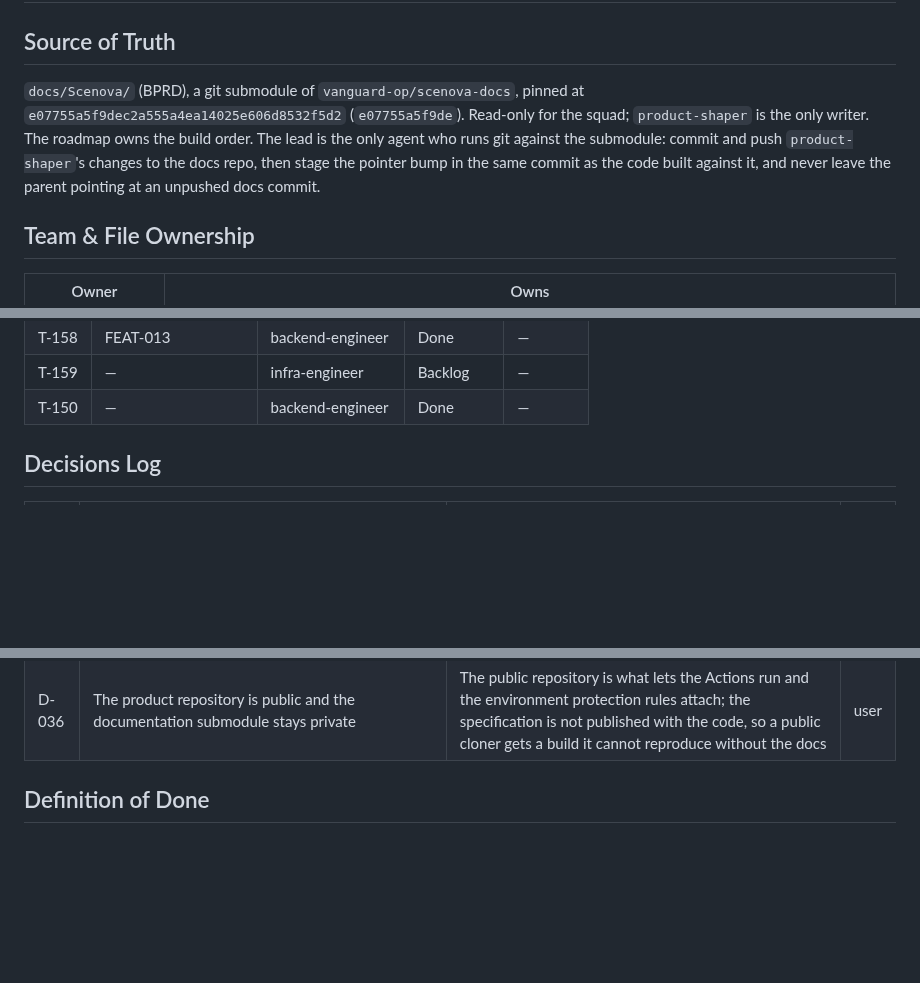
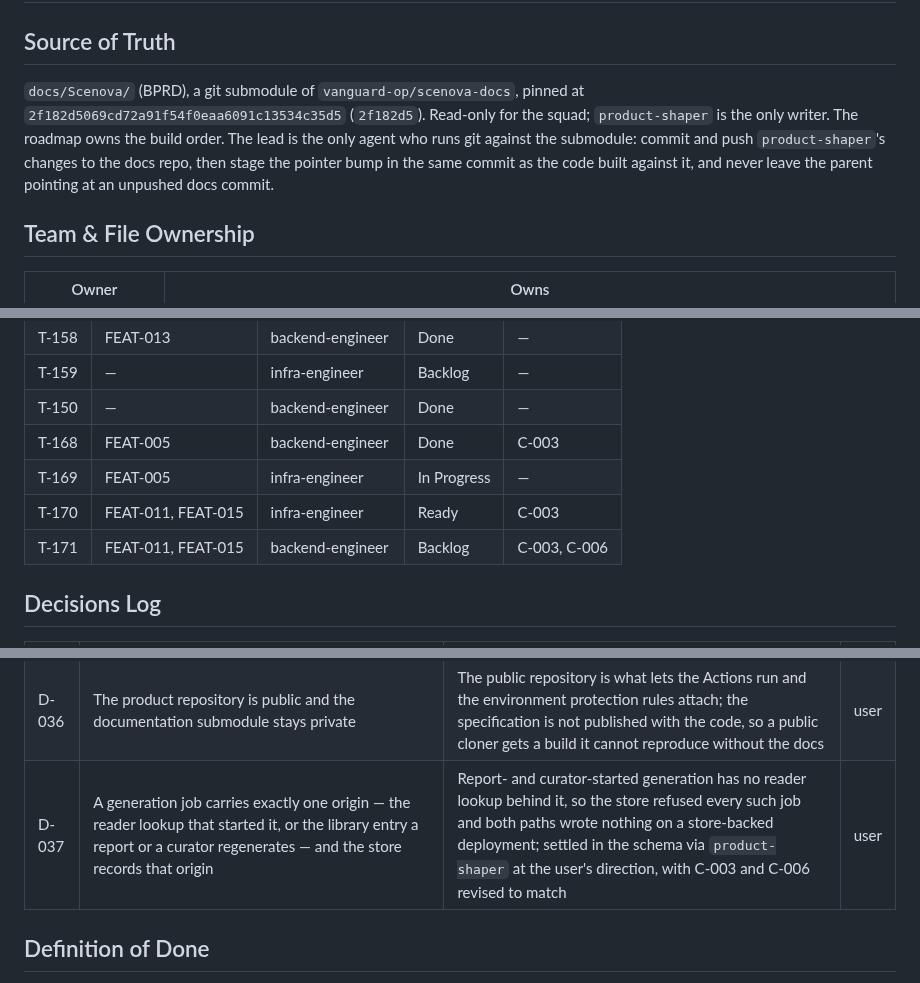
Before and after one commit to vanguard-op/scenova, a Markdown page: DELIVERY.md, 3 parts joined by grey strips. Rendered like a GitHub page; blank space fills up the shorter version.

```diff
--- a/DELIVERY.md
+++ b/DELIVERY.md
@@ -1,7 +1,7 @@
 # DELIVERY — Scenova
 
 ## Source of Truth
-`docs/Scenova/` (BPRD), a git submodule of `vanguard-op/scenova-docs`, pinned at `e07755a5f9dec2a555a4ea14025e606d8532f5d2` (`e07755a5f9de`). Read-only for the squad; `product-shaper` is the only writer. The roadmap owns the build order. The lead is the only agent who runs git against the submodule: commit and push `product-shaper`'s changes to the docs repo, then stage the pointer bump in the same commit as the code built against it, and never leave the parent pointing at an unpushed docs commit.
+`docs/Scenova/` (BPRD), a git submodule of `vanguard-op/scenova-docs`, pinned at `2f182d5069cd72a91f54f0eaa6091c13534c35d5` (`2f182d5`). Read-only for the squad; `product-shaper` is the only writer. The roadmap owns the build order. The lead is the only agent who runs git against the submodule: commit and push `product-shaper`'s changes to the docs repo, then stage the pointer bump in the same commit as the code built against it, and never leave the parent pointing at an unpushed docs commit.
 
 ## Team & File Ownership
 | Owner | Owns |
@@ -121,6 +121,10 @@ docs/           BPRD (product-shaper)
 | T-158 | FEAT-013 | backend-engineer | Done | — |
 | T-159 | — | infra-engineer | Backlog | — |
 | T-150 | — | backend-engineer | Done | — |
+| T-168 | FEAT-005 | backend-engineer | Done | C-003 |
+| T-169 | FEAT-005 | infra-engineer | In Progress | — |
+| T-170 | FEAT-011, FEAT-015 | infra-engineer | Ready | C-003 |
+| T-171 | FEAT-011, FEAT-015 | backend-engineer | Backlog | C-003, C-006 |
 
 ## Decisions Log
 | # | Decision | Rationale | By |
@@ -161,6 +165,7 @@ docs/           BPRD (product-shaper)
 | D-034 | Pre-revenue the product runs on the free tiers with no always-on infrastructure: scale-to-zero services, the cheapest reachable Postgres, no Redis, no CDN, and Firebase's free tier — with the paid resources started, paused and destroyed on demand rather than left running | There are no readers yet, so the availability the production shape exists to meet buys nothing; every choice reverses by configuration because the stores sit behind ports, and the lifecycle action means the paid parts exist only during testing windows | user |
 | D-035 | The product is billed through Vanguard Billing, freeing its project slot by unlinking `waypoint-510216` | Vanguard is at its project quota and cannot take another project without a support request; Waypoint keeps its project and its data but loses its billing link, so any billable service there stops until it is re-linked | user |
 | D-036 | The product repository is public and the documentation submodule stays private | The public repository is what lets the Actions run and the environment protection rules attach; the specification is not published with the code, so a public cloner gets a build it cannot reproduce without the docs | user |
+| D-037 | A generation job carries exactly one origin — the reader lookup that started it, or the library entry a report or a curator regenerates — and the store records that origin | Report- and curator-started generation has no reader lookup behind it, so the store refused every such job and both paths wrote nothing on a store-backed deployment; settled in the schema via `product-shaper` at the user's direction, with C-003 and C-006 revised to match | user |
 
 ## Definition of Done
 - **Task:** the acceptance criteria in the cited feature doc are met; the frozen contract is conformed; unit tests pass; format, lint, analyze, and build are clean; work is committed to the dev branch and confined to `Own`.
```
Also changed, not shown: CONTRACTS.md (+6 -5 lines).
